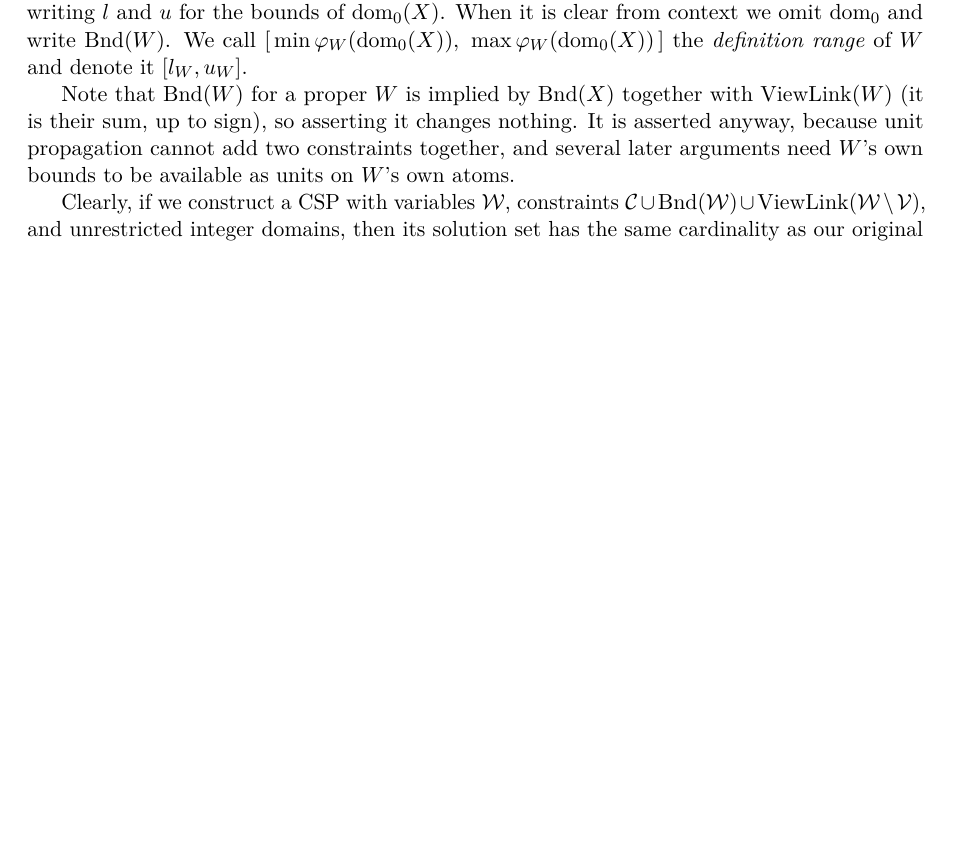
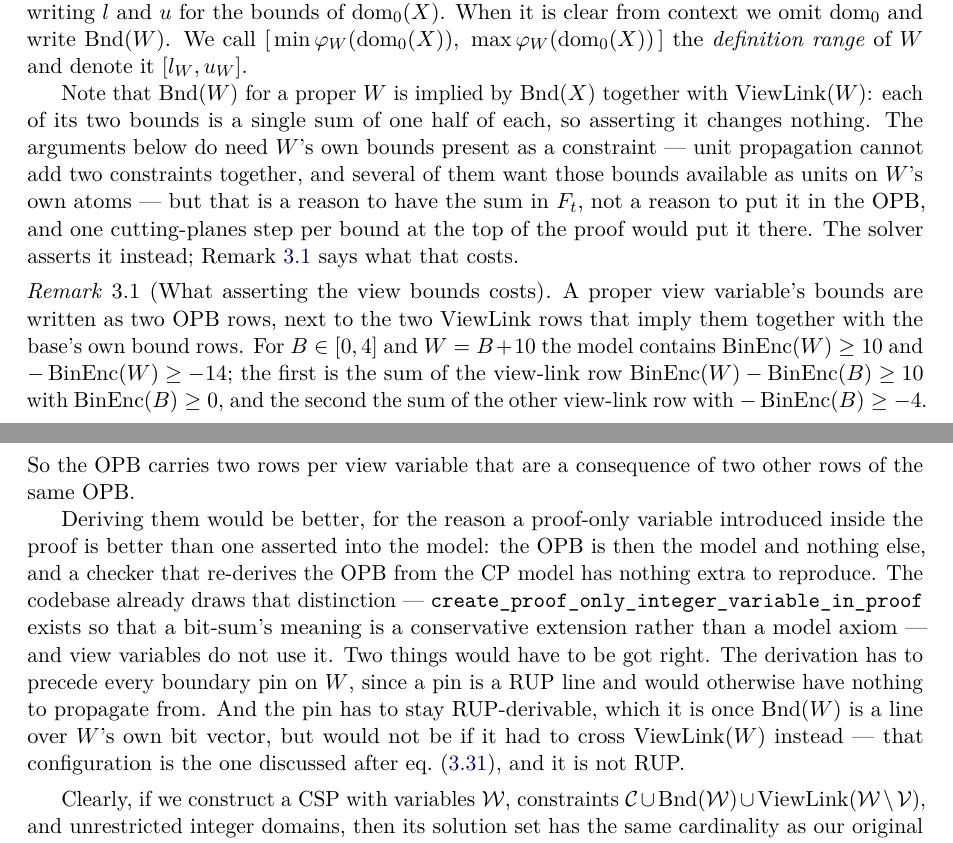
Before and after one commit to ciaranm/glasgow-constraint-solver, a LaTeX document (dev_docs/literal-encodings.tex): part of page 4 of 34 before the commit and two parts of pages 4 and 5 of 35 after it, the two joined at a grey line, cut so that both start at the same text, the shorter picture padded with empty space. Compiled offline with pdfLaTeX.

Commit message:
Say honestly why the view bounds are asserted (#882)
Matthew: if Bnd(W) is implied, morally it should be derived at the start
of the proof, one pol step per bound, rather than asserted. He is right,
and the reason the document gave for asserting does not survive
inspection: "unit propagation cannot add two constraints together" is an
argument for having the sum in F_t, not for putting it in the OPB, and a
cutting-planes step at the top of the proof puts it in F_t just as well.

The paragraph now says that, and a new remark says what asserting costs.
Two OPB rows per view variable, sitting next to the two ViewLink rows
that imply them with the base's own bound rows -- for B in [0,4] and
W = B + 10, the model contains BinEnc(W) >= 10, which is the viewge row
plus i[B][lb], and -BinEnc(W) >= -14, which is the viewle row plus
i[B][ub]. Taken from a range_witness_w6 OPB rather than worked out on
paper.

The remark also records why deriving would be better and what would have
to be got right: the derivation must precede every boundary pin on W,
because a pin is a RUP line with nothing to propagate from otherwise;
and the pin stays RUP-derivable only because Bnd(W) is a line over W's
own bit vector -- across ViewLink it would be the configuration that is
not RUP. The codebase already has the machinery for this in
create_proof_only_integer_variable_in_proof, and views do not use it.

The new remark renumbers the three later ones, so the two Markdown
dev_docs that cited remarks by bare number now name them as well.

Co-Authored-By: Claude Opus 5 (1M context) <noreply@anthropic.com>
Claude-Session: https://claude.ai/code/session_012L3gYBwGMRefPqVPqKFYXv

```diff
--- a/dev_docs/literal-encodings.tex
+++ b/dev_docs/literal-encodings.tex
@@ -385,10 +385,38 @@ $[\,\min\varphi_W(\dm_0(X)),\ \max\varphi_W(\dm_0(X))\,]$ the \emph{definition
 range} of $W$ and denote it $[l_W,u_W]$.
 
 Note that $\Bnd(W)$ for a proper $W$ is implied by $\Bnd(X)$ together with
-$\ViewLink(W)$ (it is their sum, up to sign), so asserting it changes nothing.  It
-is asserted anyway, because unit propagation cannot add two constraints
-together, and several later arguments need $W$'s own bounds to be available as
-units on $W$'s own atoms.
+$\ViewLink(W)$: each of its two bounds is a single sum of one half of each, so
+asserting it changes nothing.  The arguments below do need $W$'s own bounds
+present as a constraint --- unit propagation cannot add two constraints
+together, and several of them want those bounds available as units on $W$'s own
+atoms --- but that is a reason to have the sum in $F_t$, not a reason to put it
+in the OPB, and one cutting-planes step per bound at the top of the proof would
+put it there.  The solver asserts it instead; \cref{rem:assertedbounds} says
+what that costs.
+
+\begin{remarkN}[What asserting the view bounds costs]
+\label{rem:assertedbounds}
+A proper view variable's bounds are written as two OPB rows, next to the two
+\ViewLink{} rows that imply them together with the base's own bound rows.  For
+$B\in[0,4]$ and $W=B+10$ the model contains $\BinEnc(W)\geq 10$ and
+$-\BinEnc(W)\geq -14$; the first is the sum of the view-link row
+$\BinEnc(W)-\BinEnc(B)\geq 10$ with $\BinEnc(B)\geq 0$, and the second the sum of
+the other view-link row with $-\BinEnc(B)\geq -4$.  So the OPB carries two rows
+per view variable that are a consequence of two other rows of the same OPB.
+
+Deriving them would be better, for the reason a proof-only variable introduced
+inside the proof is better than one asserted into the model: the OPB is then the
+model and nothing else, and a checker that re-derives the OPB from the CP model
+has nothing extra to reproduce.  The codebase already draws that distinction
+--- \code{create\_proof\_only\_integer\_variable\_in\_proof} exists so that a
+bit-sum's meaning is a conservative extension rather than a model axiom --- and
+view variables do not use it.  Two things would have to be got right.  The
+derivation has to precede every boundary pin on $W$, since a pin is a RUP line
+and would otherwise have nothing to propagate from.  And the pin has to stay
+RUP-derivable, which it is once $\Bnd(W)$ is a line over $W$'s own bit vector,
+but would not be if it had to cross $\ViewLink(W)$ instead --- that
+configuration is the one discussed after \cref{eq:inlink}, and it is not RUP.
+\end{remarkN}
 
 Clearly, if we construct a CSP with variables $\mathcal W$, constraints
 $\mathcal C \cup \Bnd(\mathcal W)\cup\ViewLink(\mathcal W\setminus\mathcal V)$, and unrestricted
```
Also changed, not shown: dev_docs/range_literals_spec.md (+3 -2 lines), dev_docs/view-range-literals.md (+5 -3 lines).
